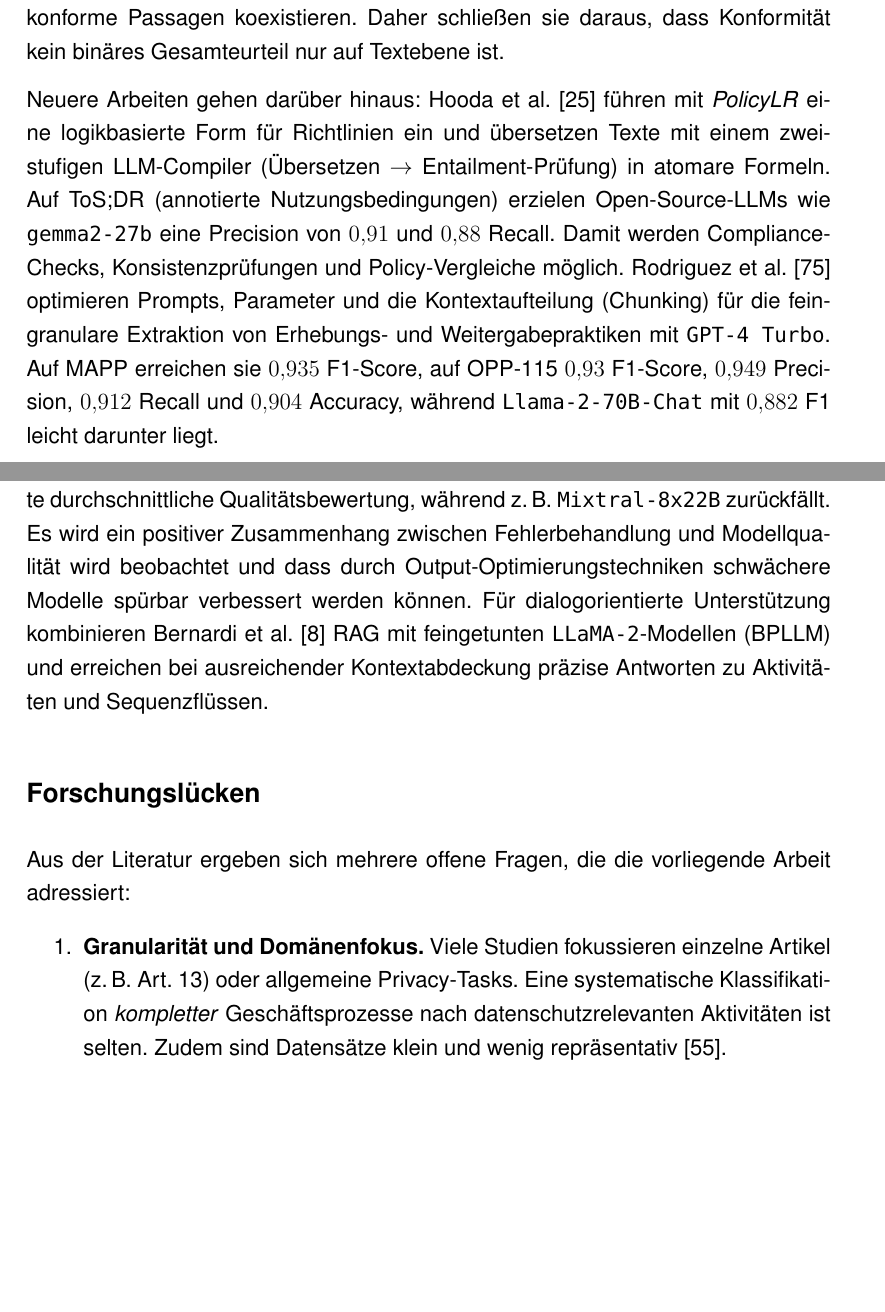
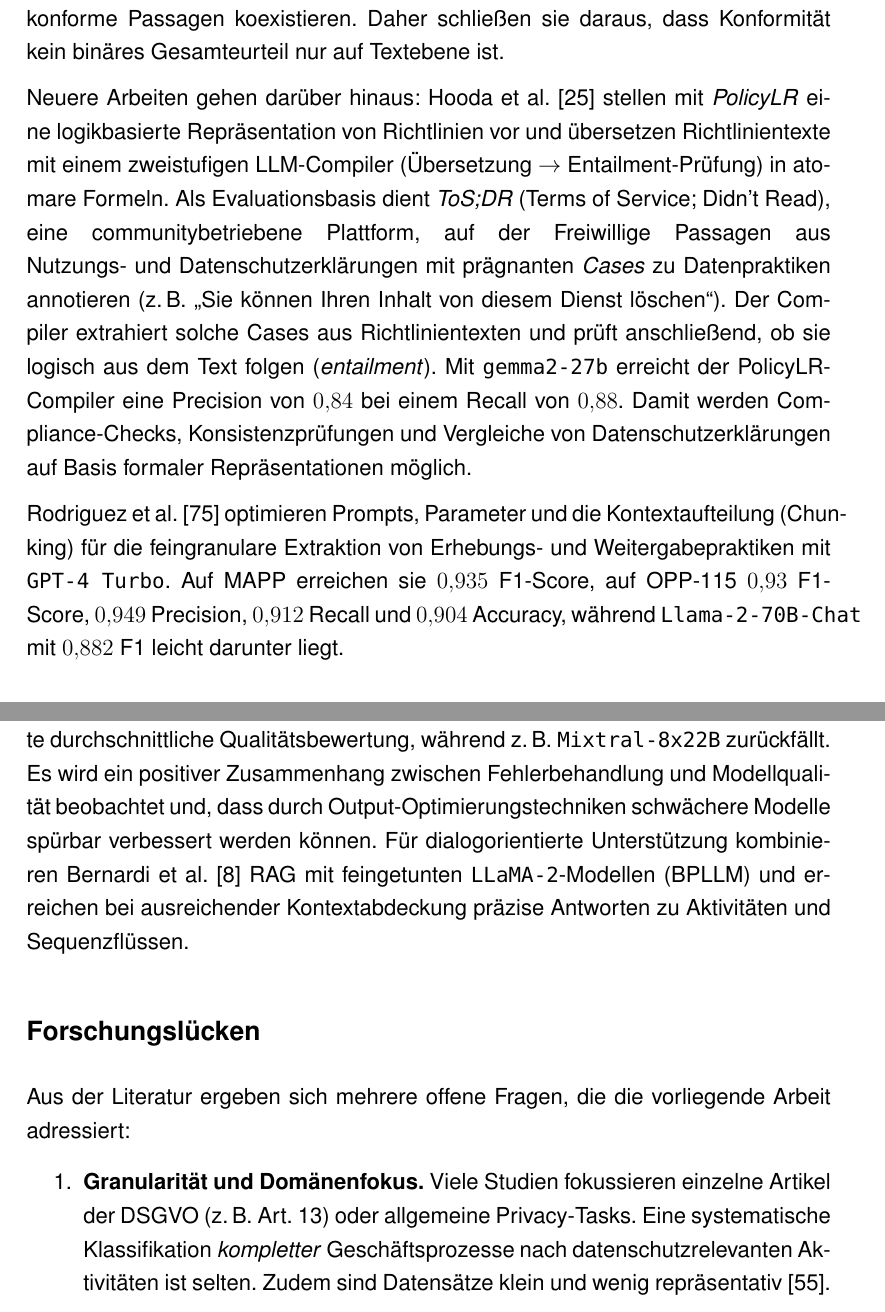
Before and after one commit to MertenD/gripl-master-thesis, a LaTeX thesis (thesis/main.tex, which reads thesis/de/chapters/2-hintergrund/verwandte-arbeiten.tex): two parts of pages 19 and 20 of 122, joined at a grey line, cut so that both start at the same text, the shorter picture padded with empty space. Compiled offline with pdfLaTeX.

Commit message:
Improve hooda et al related work

```diff
--- a/thesis/de/chapters/2-hintergrund/verwandte-arbeiten.tex
+++ b/thesis/de/chapters/2-hintergrund/verwandte-arbeiten.tex
@@ -12,7 +12,9 @@ Komplementär markieren Capodieci et al.\ \cite{Capodieci2023BPMNEnabledDP} \ac{
 
 Ciaramella et al.\ \cite{ciaramella2022leveraging} nutzen BERT, RoBERTa und DistilBERT, um Sätze aus Online-Datenschutzerklärungen gezielt im Hinblick auf die Informationspflicht aus Art.~13 (2)(b) \ac{DSGVO} (Hinweis auf Berichtigung/Löschung) zu klassifizieren. Die Ergebnisse sind \emph{moderat} und zeigen, dass innerhalb einer Erklärung konforme und nicht konforme Passagen koexistieren. Daher schließen sie daraus, dass Konformität kein binäres Gesamteurteil nur auf Textebene ist.
 
-Neuere Arbeiten gehen darüber hinaus: Hooda et al.\ \cite{hooda2024policylr} führen mit \emph{PolicyLR} eine logikbasierte Form für Richtlinien ein und übersetzen Texte mit einem zweistufigen \ac{LLM}-Compiler (Übersetzen $\to$ Entailment-Prüfung) in atomare Formeln. Auf ToS;DR (annotierte Nutzungsbedingungen) erzielen Open-Source-\acp{LLM} wie \texttt{gemma2-27b} eine Precision von $0{,}91$ und $0{,}88$ Recall. Damit werden Compliance-Checks, Konsistenzprüfungen und Policy-Vergleiche möglich. Rodriguez et al.\ \cite{rodriguez2024largelanguagemodels} optimieren Prompts, Parameter und die Kontextaufteilung (Chunking) für die feingranulare Extraktion von Erhebungs- und Weitergabepraktiken mit \texttt{GPT-4~Turbo}. Auf MAPP erreichen sie $0{,}935$ F1-Score, auf OPP-115 $0{,}93$ F1-Score, $0{,}949$ Precision, $0{,}912$ Recall und $0{,}904$ Accuracy, während \texttt{Llama-2-70B-Chat} mit $0{,}882$ F1 leicht darunter liegt.
+Neuere Arbeiten gehen darüber hinaus: Hooda et al.\ \cite{hooda2024policylr} stellen mit \emph{PolicyLR} eine logikbasierte Repräsentation von Richtlinien vor und übersetzen Richtlinientexte mit einem zweistufigen \ac{LLM}-Compiler (Übersetzung $\to$ Entailment-Prüfung) in atomare Formeln. Als Evaluationsbasis dient \emph{ToS;DR} (Terms of Service; Didn’t Read),\linebreak~eine communitybetriebene Plattform, auf der Freiwillige Passagen aus\linebreak~Nutzungs- und Datenschutzerklärungen mit prägnanten \emph{Cases} zu Datenpraktiken annotieren (z.\,B. \enquote{Sie können Ihren Inhalt von diesem Dienst löschen}). Der Compiler extrahiert solche Cases aus Richtlinientexten und prüft anschließend, ob sie logisch aus dem Text folgen (\emph{entailment}). Mit \texttt{gemma2-27b} erreicht der PolicyLR-Compiler eine Precision von $0{,}84$ bei einem Recall von $0{,}88$. Damit werden Com-\linebreak~pliance-Checks, Konsistenzprüfungen und Vergleiche von Datenschutzerklärungen auf Basis formaler Repräsentationen möglich.
+
+Rodriguez et al.\ \cite{rodriguez2024largelanguagemodels} optimieren Prompts, Parameter und die Kontextaufteilung (Chunking) für die feingranulare Extraktion von Erhebungs- und Weitergabepraktiken mit \texttt{GPT-4~Turbo}. Auf MAPP erreichen sie $0{,}935$ F1-Score, auf OPP-115 $0{,}93$ F1-Score, $0{,}949$ Precision, $0{,}912$ Recall und $0{,}904$ Accuracy, während \texttt{Llama-2-70B-Chat} mit $0{,}882$ F1 leicht darunter liegt.
 
 \subsection*{Qualitätssicherung, Prompting und Reproduzierbarkeit}
 
@@ -20,14 +22,14 @@ Zur Reduktion von Halluzinationen koppeln Silva et al.\ \cite{silva2024entailmen
 
 \subsection*{\acp{LLM} im BPM-Lebenszyklus}
 
-Über Richtlinientexte hinaus skizzieren Vidgof et al.\ \cite{vidgof2023largelanguagemodelsbusiness} zentrale Forschungsrichtungen für \ac{LLM}-gestütztes \ac{BPM}, darunter Best Practices, \ac{BPM}-spezifische Datensätze und Leitlinien zu Prompting und Modellauswahl. Kourani et al.\ \cite{kourani2025evaluating} vergleichen in einem Benchmark mit 20 Prozessen 16 \acp{LLM} zur Transformation von Prozessbeschreibungen in ausführbare Modelle. \texttt{Claude-3.5-Sonnet} erzielt die höchste durchschnittliche Qualitätsbewertung, während z.\,B.\ \texttt{Mixtral-8x22B} zurückfällt. Es wird ein positiver Zusammenhang zwischen Fehlerbehandlung und Modellqualität wird beobachtet und dass durch Output-Optimierungstechniken schwächere Modelle spürbar verbessert werden können. Für dialogorientierte Unterstützung kombinieren Bernardi et al.\ \cite{bernardi2024conversing} \ac{RAG} mit feingetunten \texttt{LLaMA-2}-Modellen (BPLLM) und erreichen bei ausreichender Kontextabdeckung präzise Antworten zu Aktivitäten und Sequenzflüssen.
+Über Richtlinientexte hinaus skizzieren Vidgof et al.\ \cite{vidgof2023largelanguagemodelsbusiness} zentrale Forschungsrichtungen für \ac{LLM}-gestütztes \ac{BPM}, darunter Best Practices, \ac{BPM}-spezifische Datensätze und Leitlinien zu Prompting und Modellauswahl. Kourani et al.\ \cite{kourani2025evaluating} vergleichen in einem Benchmark mit 20 Prozessen 16 \acp{LLM} zur Transformation von Prozessbeschreibungen in ausführbare Modelle. \texttt{Claude-3.5-Sonnet} erzielt die höchste durchschnittliche Qualitätsbewertung, während z.\,B.\ \texttt{Mixtral-8x22B} zurückfällt. Es wird ein positiver Zusammenhang zwischen Fehlerbehandlung und Modellqualität beobachtet und, dass durch Output-Optimierungstechniken schwächere Modelle spürbar verbessert werden können. Für dialogorientierte Unterstützung kombinieren Bernardi et al.\ \cite{bernardi2024conversing} \ac{RAG} mit feingetunten \texttt{LLaMA-2}-Modellen (BPLLM) und erreichen bei ausreichender Kontextabdeckung präzise Antworten zu Aktivitäten und Sequenzflüssen.
 
 \subsection*{Forschungslücken}
 
 Aus der Literatur ergeben sich mehrere offene Fragen, die die vorliegende Arbeit adressiert:
 
 \begin{enumerate}
-    \item \textbf{Granularität und Domänenfokus.} Viele Studien fokussieren einzelne Artikel (z.\,B.\ Art.~13) oder allgemeine Privacy-Tasks. Eine systematische Klassifikation \emph{kompletter} Geschäftsprozesse nach datenschutzrelevanten Aktivitäten ist selten. Zudem sind Datensätze klein und wenig repräsentativ \cite{nake2023towards}.
+    \item \textbf{Granularität und Domänenfokus.} Viele Studien fokussieren einzelne Artikel der \ac{DSGVO} (z.\,B.\ Art.~13) oder allgemeine Privacy-Tasks. Eine systematische Klassifikation \emph{kompletter} Geschäftsprozesse nach datenschutzrelevanten Aktivitäten ist selten. Zudem sind Datensätze klein und wenig repräsentativ \cite{nake2023towards}.
     \item \textbf{\ac{LLM}-Anwendung in Geschäftsprozessen.} Während es Benchmarks für Prozessmodellierung gibt, fehlen reproduzierbare Benchmarks speziell für die Klassifikation datenschutzkritischer Prozessschritte. Positionsarbeiten wie\linebreak~Vidgof et al.\ \cite{vidgof2023largelanguagemodelsbusiness} fordern \ac{BPM}-spezifische Datensätze und Modelle. Öffentlich verfügbare, auf den europäischen Rechtsraum zugeschnittene Benchmarks sind rar.
     \item \textbf{Erklärbarkeit und Halluzinationen.} \acp{LLM} erzeugen teils überzeugende, aber unzutreffende Ausgaben. Ansätze wie Silva et al.\ \cite{silva2024entailment} und Hooda et al.\ \cite{hooda2024policylr} zeigen, dass Schlussfolgerungsprüfer oder formale Repräsentationen nötig sind, um Halluzinationen zu reduzieren.
     \item \textbf{Datenschutz- und Sicherheitsbedenken.} Studien nutzen häufig geschlossene Modelle wie \texttt{GPT-4}, deren Einsatz aufgrund möglicher Datenübermittlungen in die USA datenschutzrechtlich problematisch sein kann. Offene Modelle wie \texttt{Qwen2-7B} liefern vergleichbare Ergebnisse \cite{schwerin2024systematic} und sind für \ac{EU}-Organisationen potenziell vorteilhaft.
```
Also changed, not shown: thesis/de/chapters/2-hintergrund/verwandte-arbeiten.tex (2 more changed lines).
